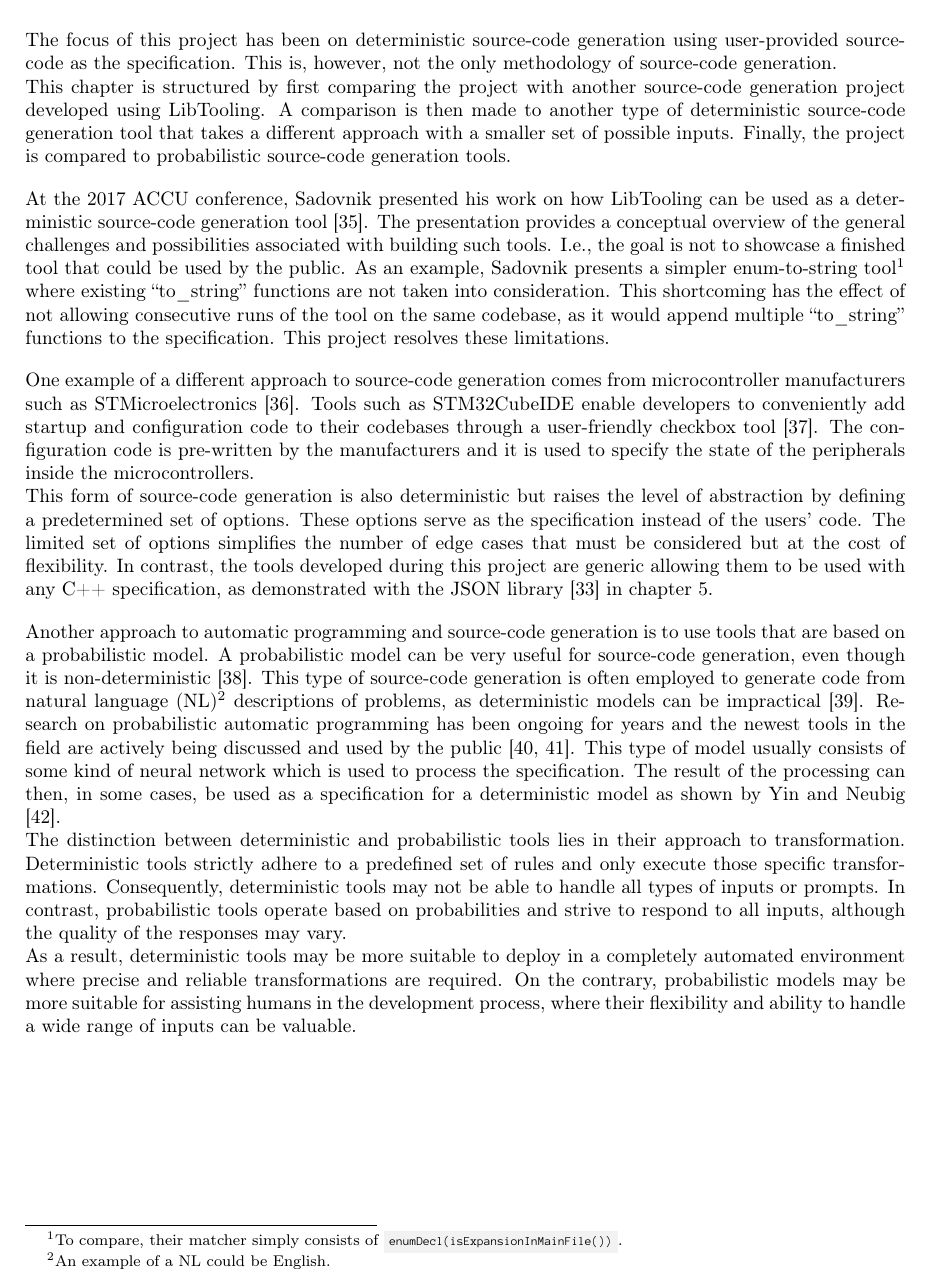
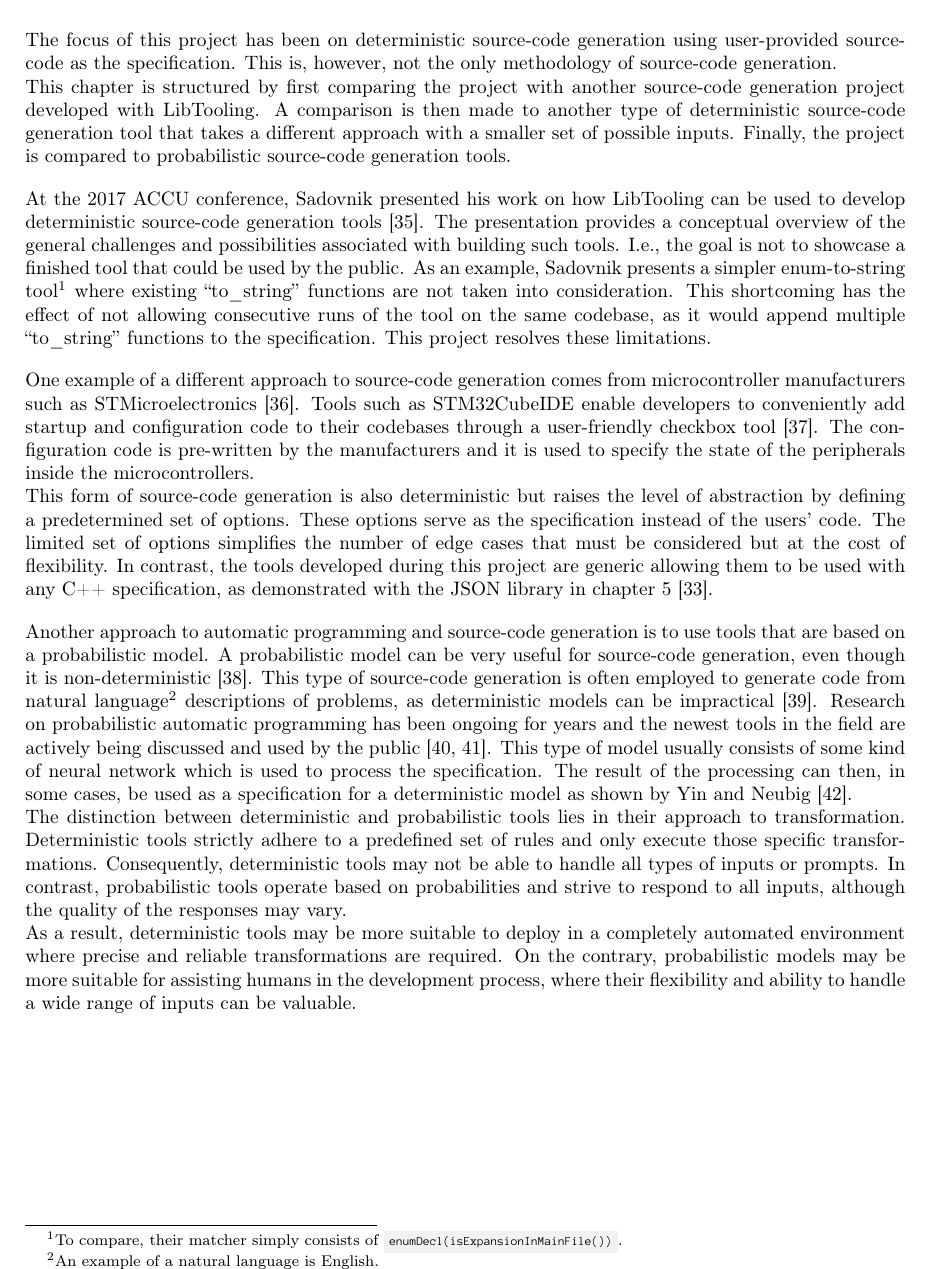
Before and after one commit to mortenhaahr/RD, a LaTeX thesis (report/main.tex, which reads report/100related_work/01related_work.tex): part of page 48 of 52, cut so that both start at the same text. Compiled offline with pdfLaTeX.

Commit message:
Related work reading done

```diff
--- a/report/100related_work/01related_work.tex
+++ b/report/100related_work/01related_work.tex
@@ -1,11 +1,11 @@
 \chapter{Related work}
 
 The focus of this project has been on deterministic source-code generation using user-provided source-code as the specification. This is, however, not the only methodology of source-code generation.\\
-This chapter is structured by first comparing the project with another source-code generation project developed using LibTooling.
+This chapter is structured by first comparing the project with another source-code generation project developed with LibTooling.
 A comparison is then made to another type of deterministic source-code generation tool that takes a different approach with a smaller set of possible inputs.
 Finally, the project is compared to probabilistic source-code generation tools.
 
-At the 2017 ACCU conference, Sadovnik presented his work on how LibTooling can be used as a deterministic source-code generation tool \cite{sadovnikovUsingClangSource}.
+At the 2017 ACCU conference, Sadovnik presented his work on how LibTooling can be used to develop deterministic source-code generation tools \cite{sadovnikovUsingClangSource}.
 The presentation provides a conceptual overview of the general challenges and possibilities associated with building such tools. I.e., the goal is not to showcase a finished tool that could be used by the public.
 As an example, Sadovnik presents a simpler enum-to-string tool\footnote{
     To compare, their matcher simply consists of \cppinline{enumDecl(isExpansionInMainFile())}.
@@ -18,12 +18,12 @@ Tools such as STM32CubeIDE enable developers to conveniently add startup and con
 The configuration code is pre-written by the manufacturers and it is used to specify the state of the peripherals inside the microcontrollers.\\
 This form of source-code generation is also deterministic but raises the level of abstraction by defining a predetermined set of options. These options serve as the specification instead of the users' code.
 The limited set of options simplifies the number of edge cases that must be considered but at the cost of flexibility.
-In contrast, the tools developed during this project are generic allowing them to be used with any C++ specification, as demonstrated with the JSON library \cite{lohmannJSONModern2022} in \cref{chp:090:tests}.
+In contrast, the tools developed during this project are generic allowing them to be used with any C++ specification, as demonstrated with the JSON library in \cref{chp:090:tests} \cite{lohmannJSONModern2022}.
 
 Another approach to automatic programming and source-code generation is to use tools that are based on a probabilistic model.
 A probabilistic model can be very useful for source-code generation, even though it is non-deterministic \cite{chenEvaluatingLargeLanguage2021}.
-This type of source-code generation is often employed to generate code from natural language (NL)\footnote{
-    An example of a NL could be English.
+This type of source-code generation is often employed to generate code from natural language\footnote{
+    An example of a natural language is English.
 }
 descriptions of problems, as deterministic models can be impractical \cite{alonStructuralLanguageModels2020}.
 Research on probabilistic automatic programming has been ongoing for years and the newest tools in the field are actively being discussed and used by the public \cite{zdnetWhatChatGPTWhy, johnmaedaChoosingLLMModel2023}.
```
